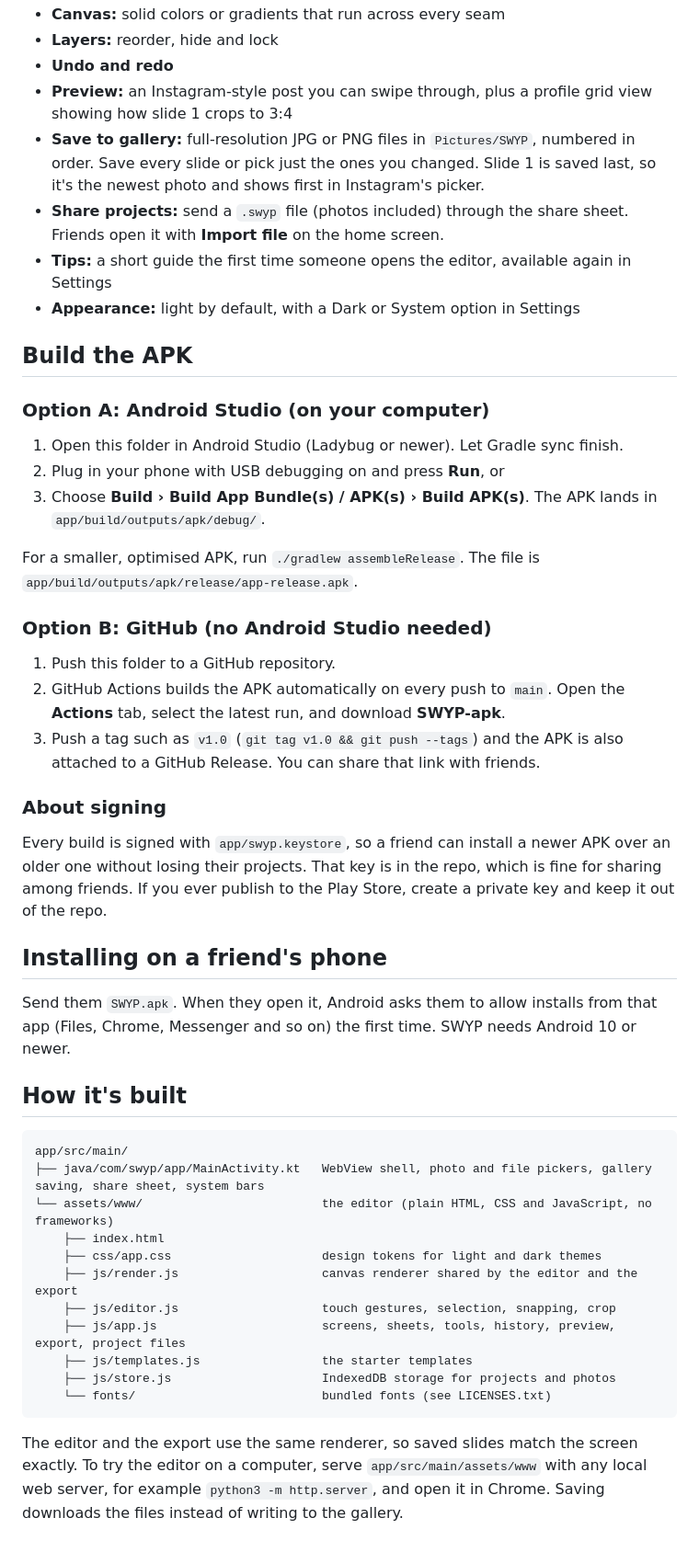
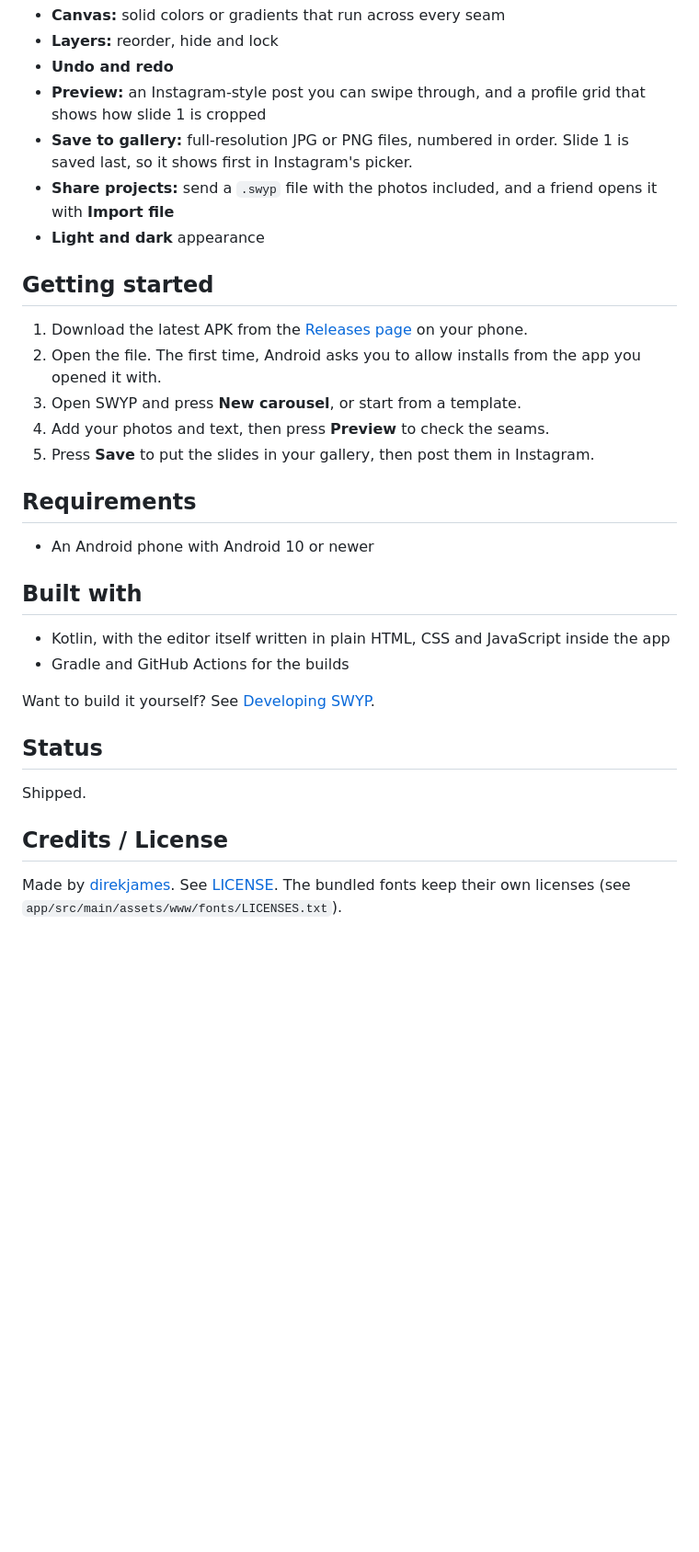
Before and after one commit to direkjames/SWYP, a Markdown page: README.md, the part around one of its changes. Shown at 92% size. Rendered like a GitHub page; blank space fills up the shorter version.

````diff
--- a/README.md
+++ b/README.md
@@ -21,50 +37,34 @@ No accounts, no ads, no watermark, no internet permission. Projects and photos s
 - **Canvas:** solid colors or gradients that run across every seam
 - **Layers:** reorder, hide and lock
 - **Undo and redo**
-- **Preview:** an Instagram-style post you can swipe through, plus a profile grid view showing how slide 1 crops to 3:4
-- **Save to gallery:** full-resolution JPG or PNG files in `Pictures/SWYP`, numbered in order. Save every slide or pick just the ones you changed. Slide 1 is saved last, so it's the newest photo and shows first in Instagram's picker.
-- **Share projects:** send a `.swyp` file (photos included) through the share sheet. Friends open it with **Import file** on the home screen.
-- **Tips:** a short guide the first time someone opens the editor, available again in Settings
-- **Appearance:** light by default, with a Dark or System option in Settings
+- **Preview:** an Instagram-style post you can swipe through, and a profile grid that shows how slide 1 is cropped
+- **Save to gallery:** full-resolution JPG or PNG files, numbered in order. Slide 1 is saved last, so it shows first in Instagram's picker.
+- **Share projects:** send a `.swyp` file with the photos included, and a friend opens it with **Import file**
+- **Light and dark** appearance
 
-## Build the APK
+## Getting started
 
-### Option A: Android Studio (on your computer)
+1. Download the latest APK from the [Releases page](https://github.com/direkjames/SWYP/releases/latest) on your phone.
+2. Open the file. The first time, Android asks you to allow installs from the app you opened it with.
+3. Open SWYP and press **New carousel**, or start from a template.
+4. Add your photos and text, then press **Preview** to check the seams.
+5. Press **Save** to put the slides in your gallery, then post them in Instagram.
 
-1. Open this folder in Android Studio (Ladybug or newer). Let Gradle sync finish.
-2. Plug in your phone with USB debugging on and press **Run**, or
-3. Choose **Build › Build App Bundle(s) / APK(s) › Build APK(s)**. The APK lands in `app/build/outputs/apk/debug/`.
+## Requirements
 
-For a smaller, optimised APK, run `./gradlew assembleRelease`. The file is `app/build/outputs/apk/release/app-release.apk`.
+- An Android phone with Android 10 or newer
 
-### Option B: GitHub (no Android Studio needed)
+## Built with
 
-1. Push this folder to a GitHub repository.
-2. GitHub Actions builds the APK automatically on every push to `main`. Open the **Actions** tab, select the latest run, and download **SWYP-apk**.
-3. Push a tag such as `v1.0` (`git tag v1.0 && git push --tags`) and the APK is also attached to a GitHub Release. You can share that link with friends.
+- Kotlin, with the editor itself written in plain HTML, CSS and JavaScript inside the app
+- Gradle and GitHub Actions for the builds
 
-### About signing
+Want to build it yourself? See [Developing SWYP](docs/DEVELOPING.md).
 
-Every build is signed with `app/swyp.keystore`, so a friend can install a newer APK over an older one without losing their projects. That key is in the repo, which is fine for sharing among friends. If you ever publish to the Play Store, create a private key and keep it out of the repo.
+## Status
 
-## Installing on a friend's phone
+Shipped.
 
-Send them `SWYP.apk`. When they open it, Android asks them to allow installs from that app (Files, Chrome, Messenger and so on) the first time. SWYP needs Android 10 or newer.
+## Credits / License
 
-## How it's built
-
-```
-app/src/main/
-├── java/com/swyp/app/MainActivity.kt   WebView shell, photo and file pickers, gallery saving, share sheet, system bars
-└── assets/www/                         the editor (plain HTML, CSS and JavaScript, no frameworks)
-    ├── index.html
-    ├── css/app.css                     design tokens for light and dark themes
-    ├── js/render.js                    canvas renderer shared by the editor and the export
-    ├── js/editor.js                    touch gestures, selection, snapping, crop
-    ├── js/app.js                       screens, sheets, tools, history, preview, export, project files
-    ├── js/templates.js                 the starter templates
-    ├── js/store.js                     IndexedDB storage for projects and photos
-    └── fonts/                          bundled fonts (see LICENSES.txt)
-```
-
-The editor and the export use the same renderer, so saved slides match the screen exactly. To try the editor on a computer, serve `app/src/main/assets/www` with any local web server, for example `python3 -m http.server`, and open it in Chrome. Saving downloads the files instead of writing to the gallery.
+Made by [direkjames](https://github.com/direkjames). See [LICENSE](LICENSE). The bundled fonts keep their own licenses (see `app/src/main/assets/www/fonts/LICENSES.txt`).
````
Also changed, not shown: other parts of README.md (+31 -15 lines), docs/DEVELOPING.md (added, +45 -0 lines), docs/screenshots/hero-1680x1050.png (added), docs/screenshots/hero-1920x1080.png (added).
